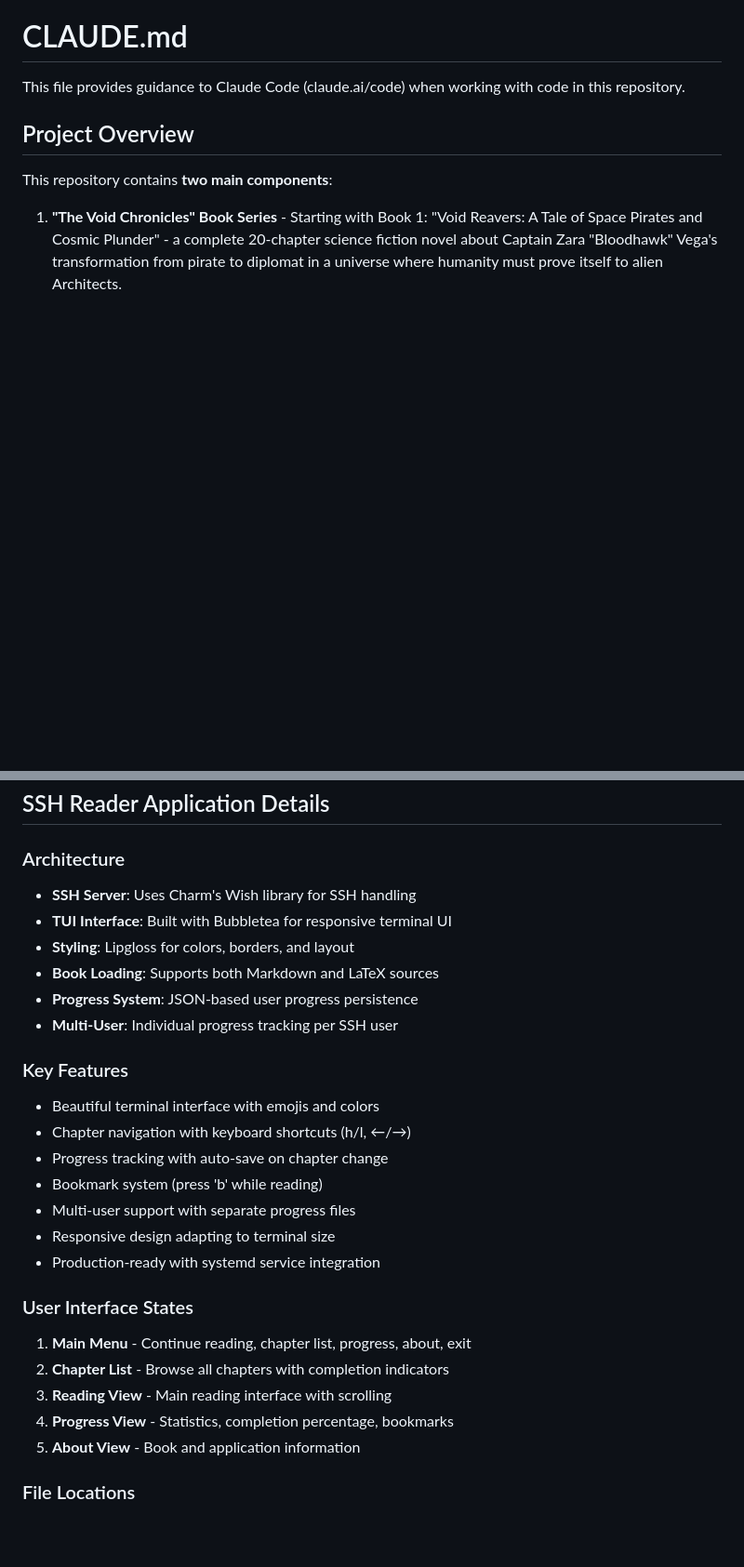
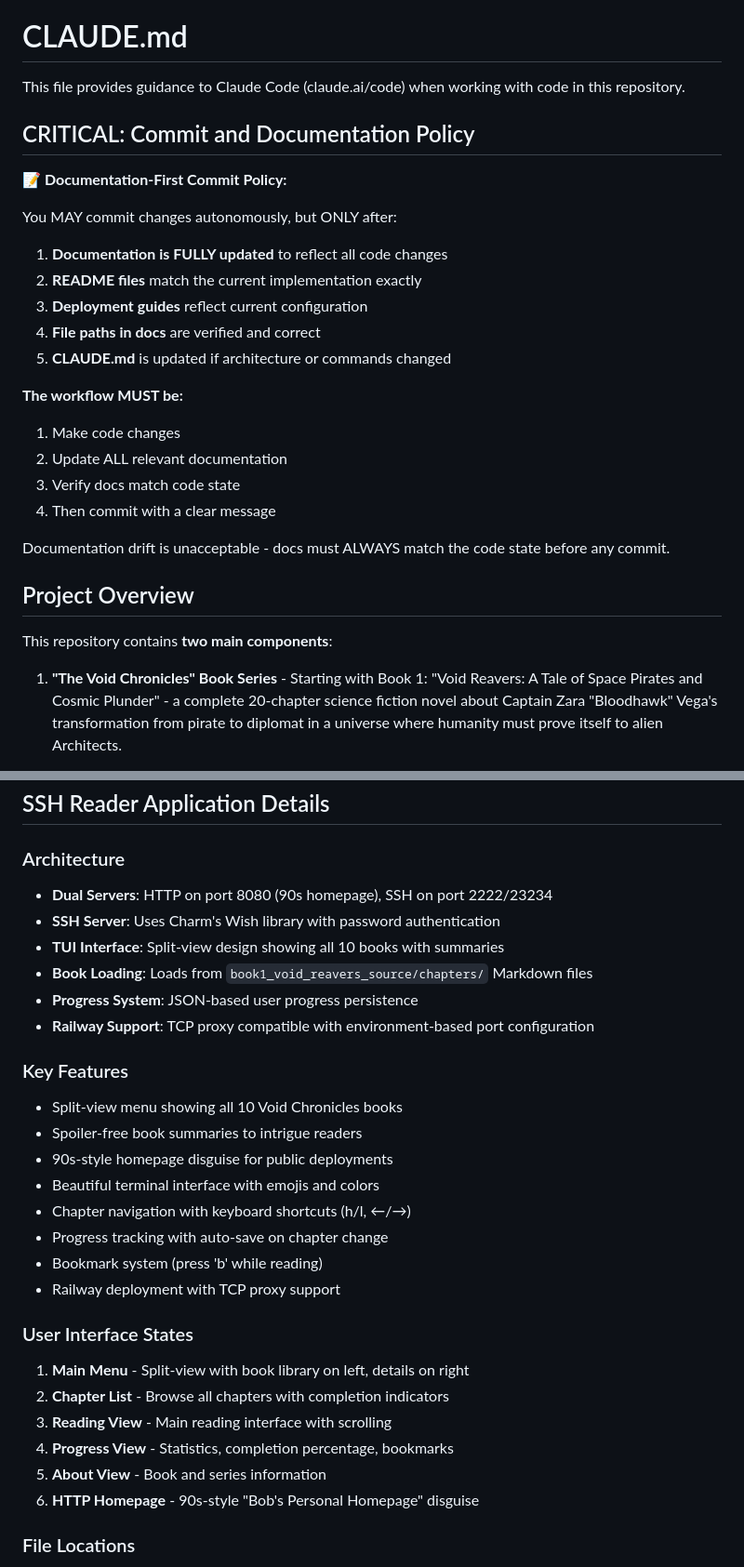
Before and after one commit to internetblacksmith/the_void_chronicles, a Markdown page: CLAUDE.md, 2 parts joined by grey strips. Shown at 93% size. Drawn GitHub-style; blank space fills up the shorter version.

```diff
--- a/CLAUDE.md
+++ b/CLAUDE.md
@@ -1,6 +1,25 @@
 # CLAUDE.md
 
 This file provides guidance to Claude Code (claude.ai/code) when working with code in this repository.
+
+## CRITICAL: Commit and Documentation Policy
+
+**📝 Documentation-First Commit Policy:**
+
+You MAY commit changes autonomously, but ONLY after:
+1. **Documentation is FULLY updated** to reflect all code changes
+2. **README files** match the current implementation exactly
+3. **Deployment guides** reflect current configuration
+4. **File paths in docs** are verified and correct
+5. **CLAUDE.md** is updated if architecture or commands changed
+
+**The workflow MUST be:**
+1. Make code changes
+2. Update ALL relevant documentation
+3. Verify docs match code state
+4. Then commit with a clear message
+
+Documentation drift is unacceptable - docs must ALWAYS match the code state before any commit.
 
 ## Project Overview
 
@@ -105,28 +141,30 @@ DEBUG=1 go run .
 ## SSH Reader Application Details
 
 ### Architecture
-- **SSH Server**: Uses Charm's Wish library for SSH handling
-- **TUI Interface**: Built with Bubbletea for responsive terminal UI
-- **Styling**: Lipgloss for colors, borders, and layout
-- **Book Loading**: Supports both Markdown and LaTeX sources
+- **Dual Servers**: HTTP on port 8080 (90s homepage), SSH on port 2222/23234
+- **SSH Server**: Uses Charm's Wish library with password authentication
+- **TUI Interface**: Split-view design showing all 10 books with summaries
+- **Book Loading**: Loads from `book1_void_reavers_source/chapters/` Markdown files
 - **Progress System**: JSON-based user progress persistence
-- **Multi-User**: Individual progress tracking per SSH user
+- **Railway Support**: TCP proxy compatible with environment-based port configuration
 
 ### Key Features
+- Split-view menu showing all 10 Void Chronicles books
+- Spoiler-free book summaries to intrigue readers
+- 90s-style homepage disguise for public deployments
 - Beautiful terminal interface with emojis and colors
 - Chapter navigation with keyboard shortcuts (h/l, ←/→)
 - Progress tracking with auto-save on chapter change
 - Bookmark system (press 'b' while reading)
-- Multi-user support with separate progress files
-- Responsive design adapting to terminal size
-- Production-ready with systemd service integration
+- Railway deployment with TCP proxy support
 
 ### User Interface States
-1. **Main Menu** - Continue reading, chapter list, progress, about, exit
+1. **Main Menu** - Split-view with book library on left, details on right
 2. **Chapter List** - Browse all chapters with completion indicators
 3. **Reading View** - Main reading interface with scrolling
 4. **Progress View** - Statistics, completion percentage, bookmarks
-5. **About View** - Book and application information
+5. **About View** - Book and series information
+6. **HTTP Homepage** - 90s-style "Bob's Personal Homepage" disguise
 
 ### File Locations
 - **User Progress**: `.void_reader_data/username.json`
```
Also changed, not shown: other parts of CLAUDE.md (+41 -22 lines).
